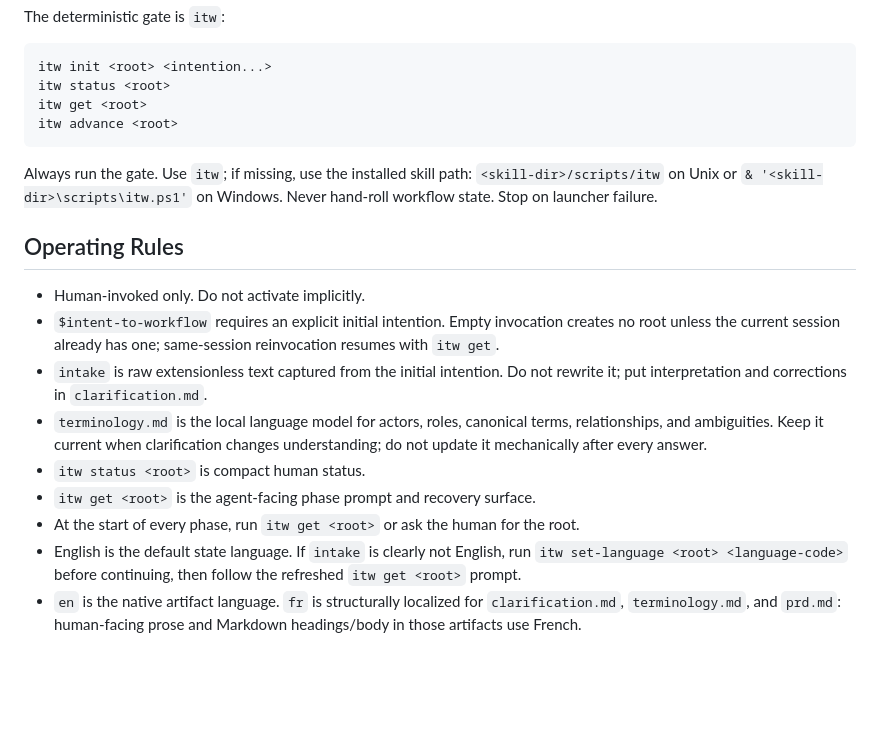
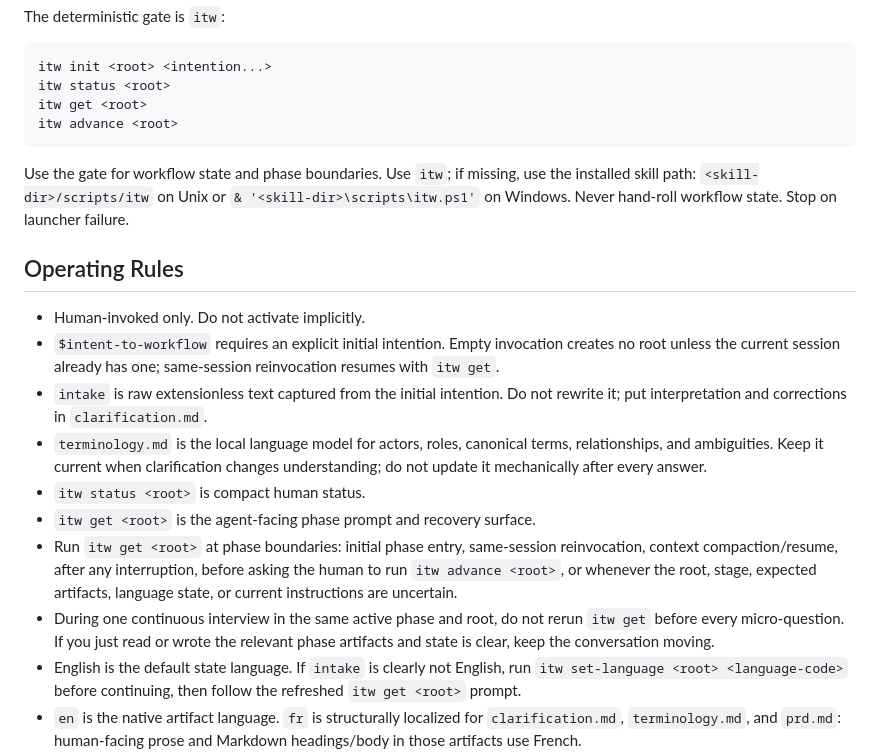
Before and after one commit to bengous/agents-skills, a Markdown page: intent-to-workflow/SKILL.md, the part around the change. Rendered like a GitHub page; blank space fills up the shorter version.

Commit message:
Clarify intent workflow state checks

````diff
--- a/intent-to-workflow/SKILL.md
+++ b/intent-to-workflow/SKILL.md
@@ -22,9 +22,10 @@ itw get <root>
 itw advance <root>
 ```
 
-Always run the gate. Use `itw`; if missing, use the installed skill path:
-`<skill-dir>/scripts/itw` on Unix or `& '<skill-dir>\scripts\itw.ps1'` on
-Windows. Never hand-roll workflow state. Stop on launcher failure.
+Use the gate for workflow state and phase boundaries. Use `itw`; if missing,
+use the installed skill path: `<skill-dir>/scripts/itw` on Unix or
+`& '<skill-dir>\scripts\itw.ps1'` on Windows. Never hand-roll workflow state.
+Stop on launcher failure.
 
 ## Operating Rules
 
@@ -39,7 +40,13 @@ Windows. Never hand-roll workflow state. Stop on launcher failure.
   changes understanding; do not update it mechanically after every answer.
 - `itw status <root>` is compact human status.
 - `itw get <root>` is the agent-facing phase prompt and recovery surface.
-- At the start of every phase, run `itw get <root>` or ask the human for the root.
+- Run `itw get <root>` at phase boundaries: initial phase entry, same-session
+  reinvocation, context compaction/resume, after any interruption, before
+  asking the human to run `itw advance <root>`, or whenever the root, stage,
+  expected artifacts, language state, or current instructions are uncertain.
+- During one continuous interview in the same active phase and root, do not
+  rerun `itw get` before every micro-question. If you just read or wrote the
+  relevant phase artifacts and state is clear, keep the conversation moving.
 - English is the default state language. If `intake` is clearly not English,
   run `itw set-language <root> <language-code>` before continuing, then follow
   the refreshed `itw get <root>` prompt.
````
